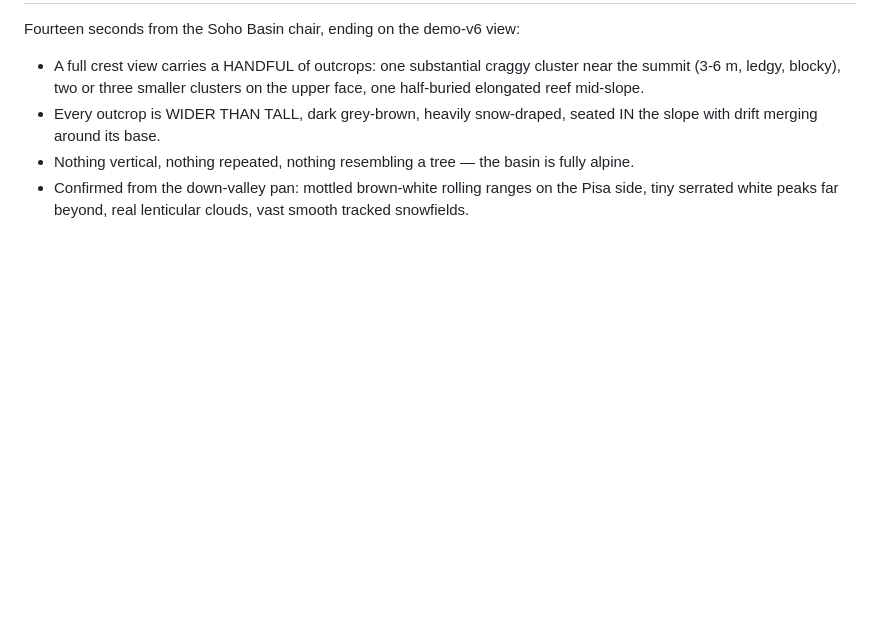
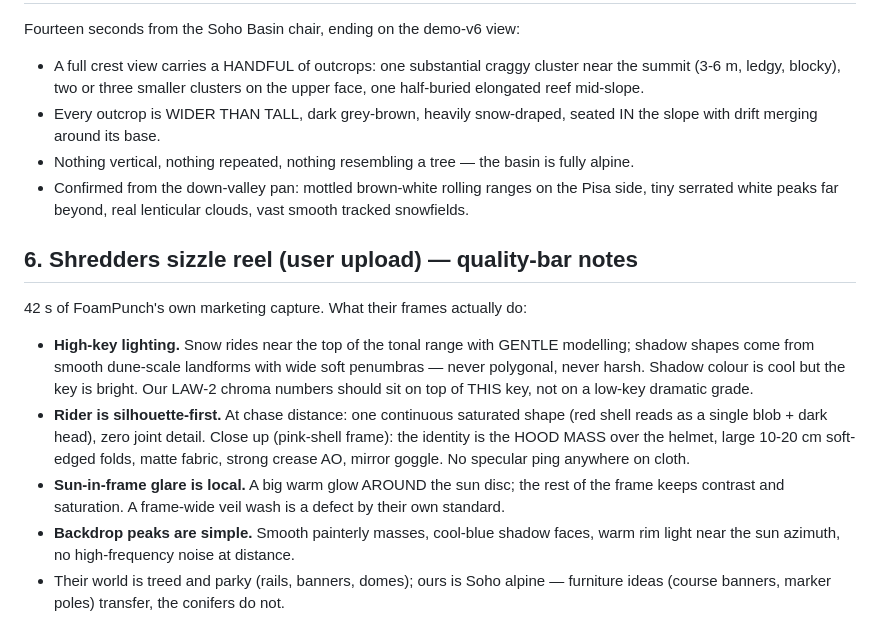
Before and after one commit to JPSSW2026/SOHOSHRED, a Markdown page: docs/CARDRONA_REFERENCE.md, the part around the change. Rendered like a GitHub page; blank space fills up the shorter version.

Commit message:
Sizzle-reel quality-bar notes: high-key light, silhouette-first rider, local glare

```diff
--- a/docs/CARDRONA_REFERENCE.md
+++ b/docs/CARDRONA_REFERENCE.md
@@ -94,3 +94,27 @@ Fourteen seconds from the Soho Basin chair, ending on the demo-v6 view:
 - Confirmed from the down-valley pan: mottled brown-white rolling ranges
   on the Pisa side, tiny serrated white peaks far beyond, real lenticular
   clouds, vast smooth tracked snowfields.
+
+## 6. Shredders sizzle reel (user upload) — quality-bar notes
+
+42 s of FoamPunch's own marketing capture. What their frames actually do:
+
+- **High-key lighting.** Snow rides near the top of the tonal range with
+  GENTLE modelling; shadow shapes come from smooth dune-scale landforms
+  with wide soft penumbras — never polygonal, never harsh. Shadow colour
+  is cool but the key is bright. Our LAW-2 chroma numbers should sit on
+  top of THIS key, not on a low-key dramatic grade.
+- **Rider is silhouette-first.** At chase distance: one continuous
+  saturated shape (red shell reads as a single blob + dark head), zero
+  joint detail. Close up (pink-shell frame): the identity is the HOOD
+  MASS over the helmet, large 10-20 cm soft-edged folds, matte fabric,
+  strong crease AO, mirror goggle. No specular ping anywhere on cloth.
+- **Sun-in-frame glare is local.** A big warm glow AROUND the sun disc;
+  the rest of the frame keeps contrast and saturation. A frame-wide veil
+  wash is a defect by their own standard.
+- **Backdrop peaks are simple.** Smooth painterly masses, cool-blue
+  shadow faces, warm rim light near the sun azimuth, no high-frequency
+  noise at distance.
+- Their world is treed and parky (rails, banners, domes); ours is Soho
+  alpine — furniture ideas (course banners, marker poles) transfer, the
+  conifers do not.
```
